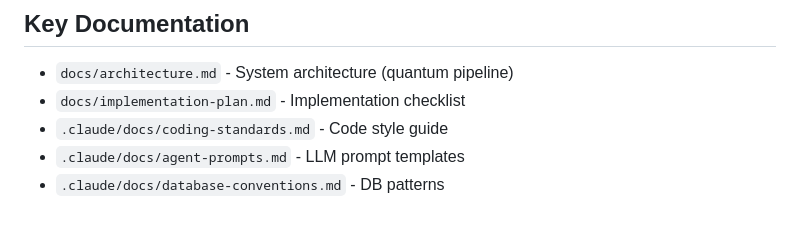
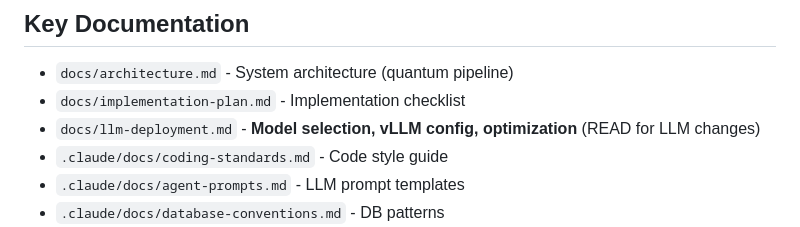
Before and after one commit to sbstnppl/rpg, a Markdown page: CLAUDE.md, the part around the change. GitHub-like rendering.

```diff
--- a/CLAUDE.md
+++ b/CLAUDE.md
@@ -154,6 +154,7 @@ rpg/
 
 - `docs/architecture.md` - System architecture (quantum pipeline)
 - `docs/implementation-plan.md` - Implementation checklist
+- `docs/llm-deployment.md` - **Model selection, vLLM config, optimization** (READ for LLM changes)
 - `.claude/docs/coding-standards.md` - Code style guide
 - `.claude/docs/agent-prompts.md` - LLM prompt templates
 - `.claude/docs/database-conventions.md` - DB patterns
```
Also changed, not shown: docs/llm-deployment.md (added, +300 -0 lines).
